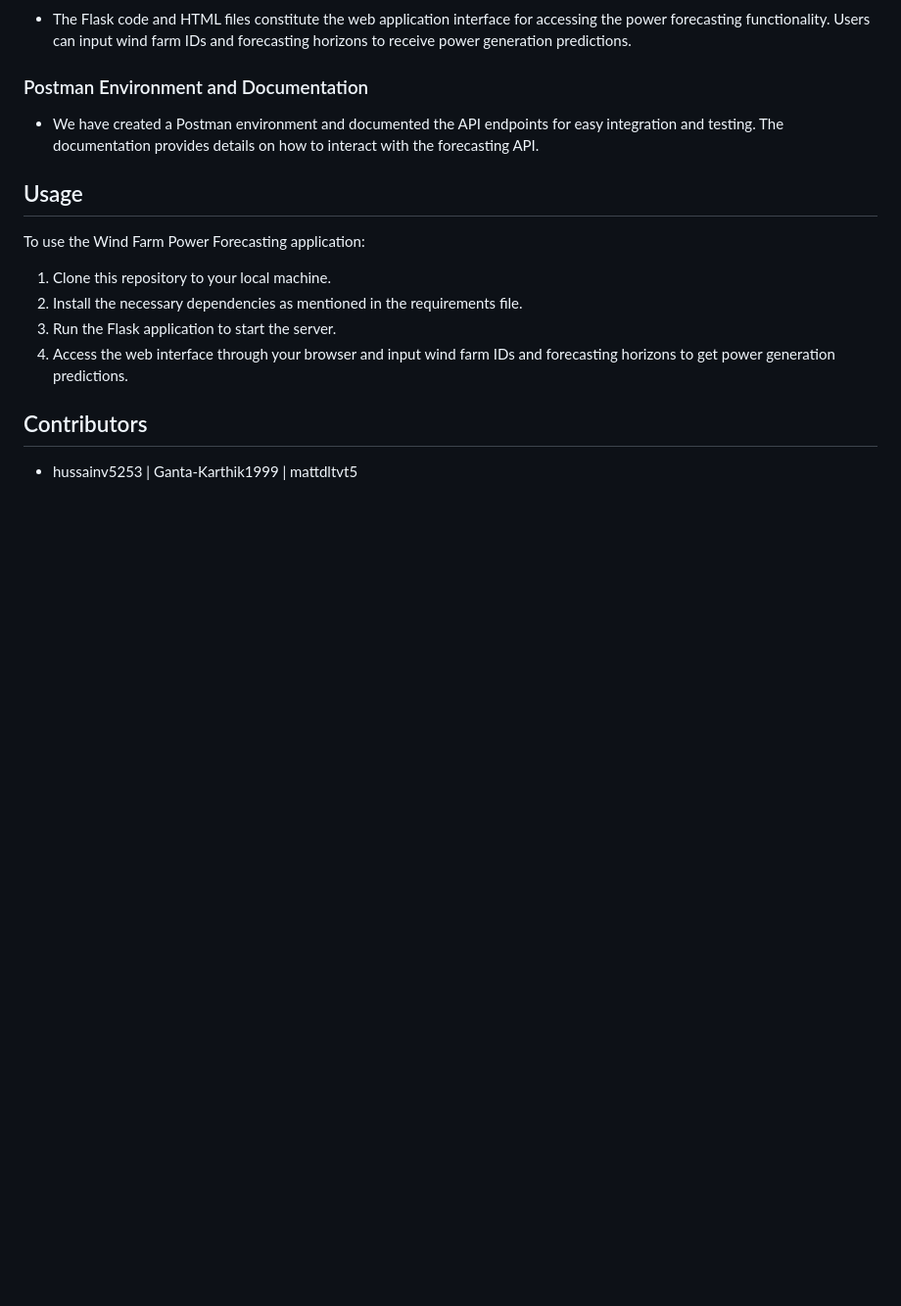
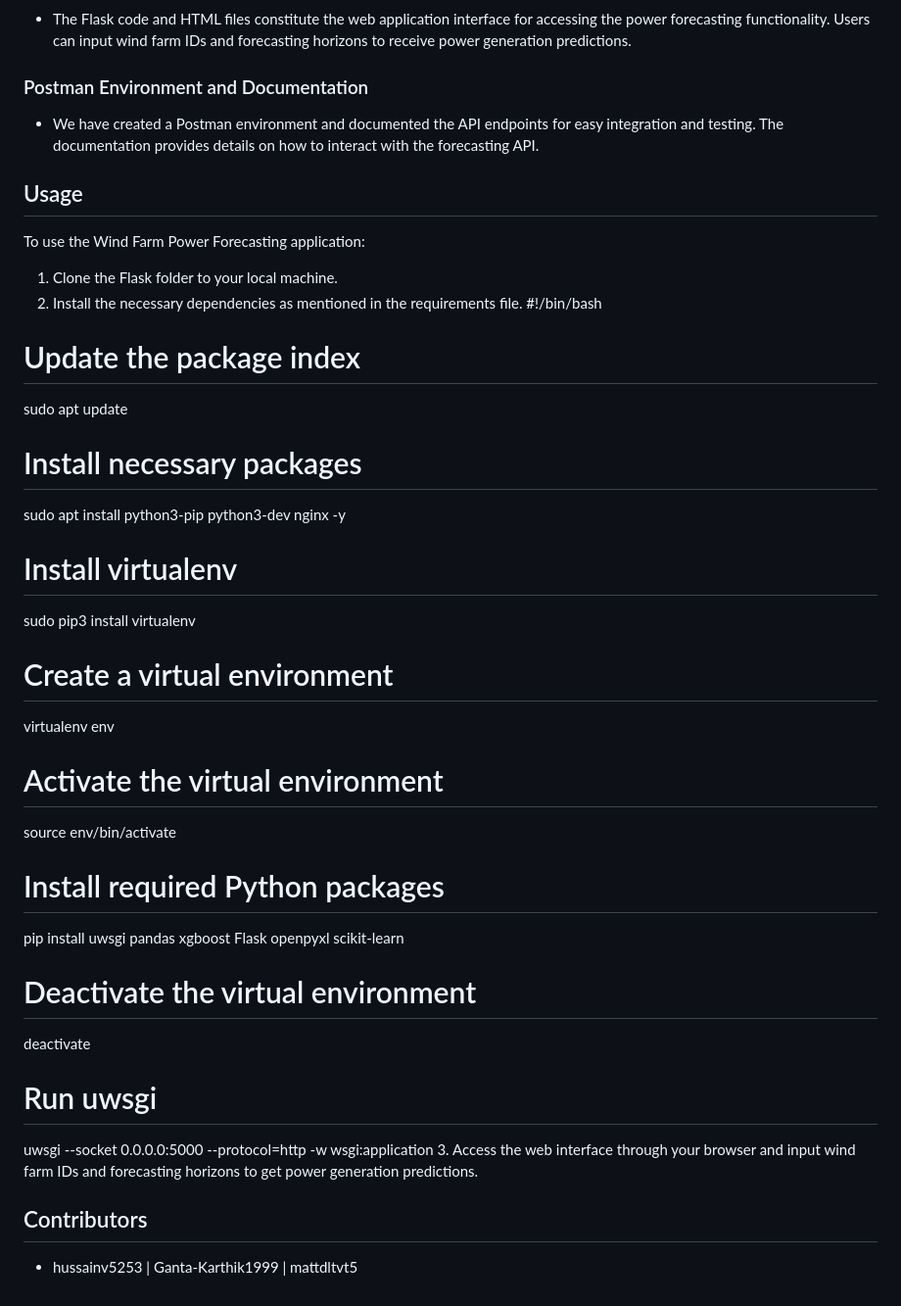
Before and after one commit to hussainv5253/MLProject, a Markdown page: README.md, the part around the change. Shown at 98% size. GitHub-like rendering; blank space fills up the shorter version.

```diff
--- a/README.md
+++ b/README.md
@@ -31,10 +31,34 @@ We have included a breakdown of the wind power data across the six sites, showca
 
 ## Usage
 To use the Wind Farm Power Forecasting application:
-1. Clone this repository to your local machine.
+1. Clone the Flask folder to your local machine.
 2. Install the necessary dependencies as mentioned in the requirements file.
-3. Run the Flask application to start the server.
-4. Access the web interface through your browser and input wind farm IDs and forecasting horizons to get power generation predictions.
+#!/bin/bash
+
+# Update the package index
+sudo apt update
+
+# Install necessary packages
+sudo apt install python3-pip python3-dev nginx -y
+
+# Install virtualenv
+sudo pip3 install virtualenv
+
+# Create a virtual environment
+virtualenv env
+
+# Activate the virtual environment
+source env/bin/activate
+
+# Install required Python packages
+pip install uwsgi pandas xgboost Flask openpyxl scikit-learn
+
+# Deactivate the virtual environment
+deactivate
+
+# Run uwsgi
+uwsgi --socket 0.0.0.0:5000 --protocol=http -w wsgi:application
+3. Access the web interface through your browser and input wind farm IDs and forecasting horizons to get power generation predictions.
 
 ## Contributors
 - hussainv5253 | Ganta-Karthik1999 | mattdltvt5
```
